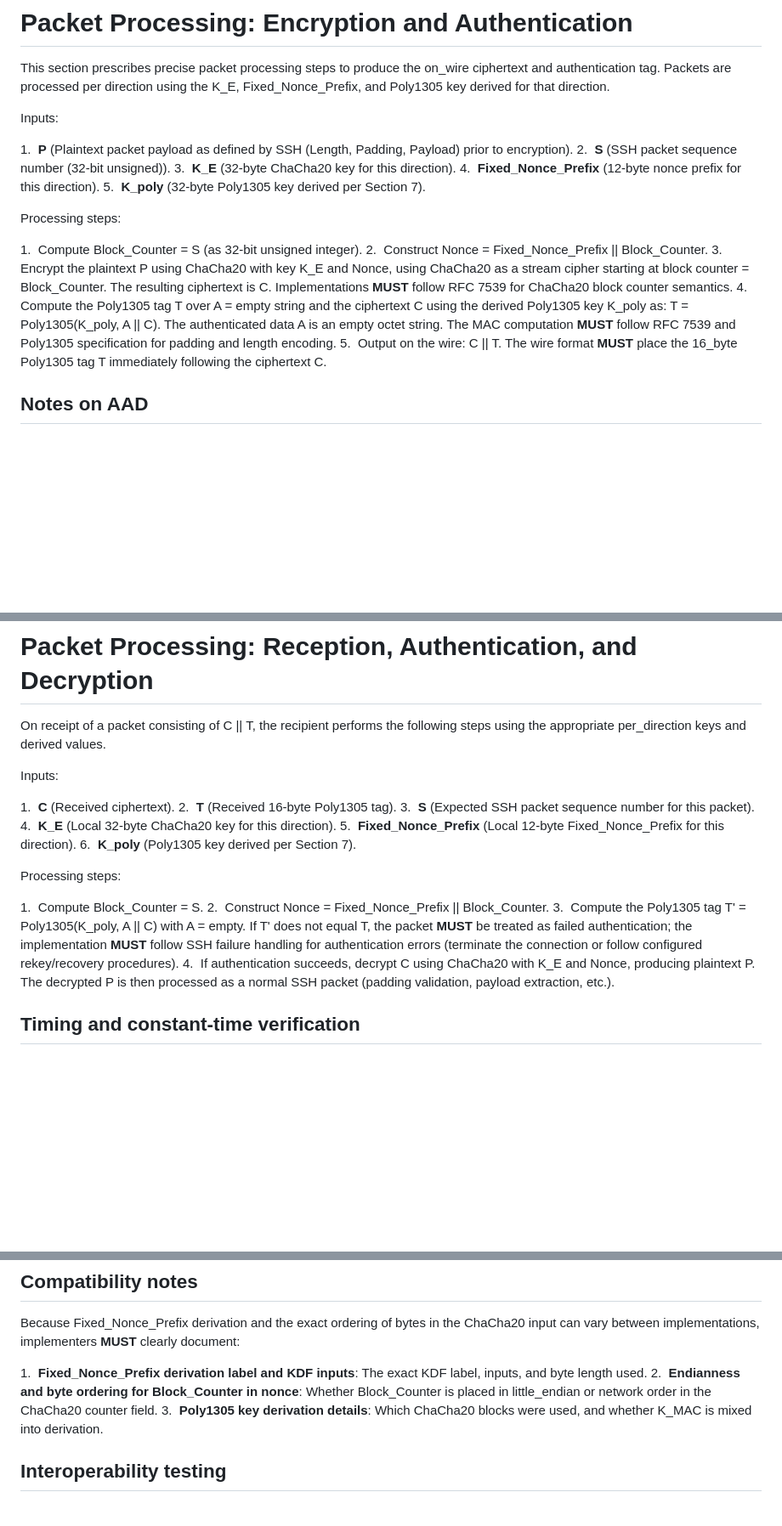
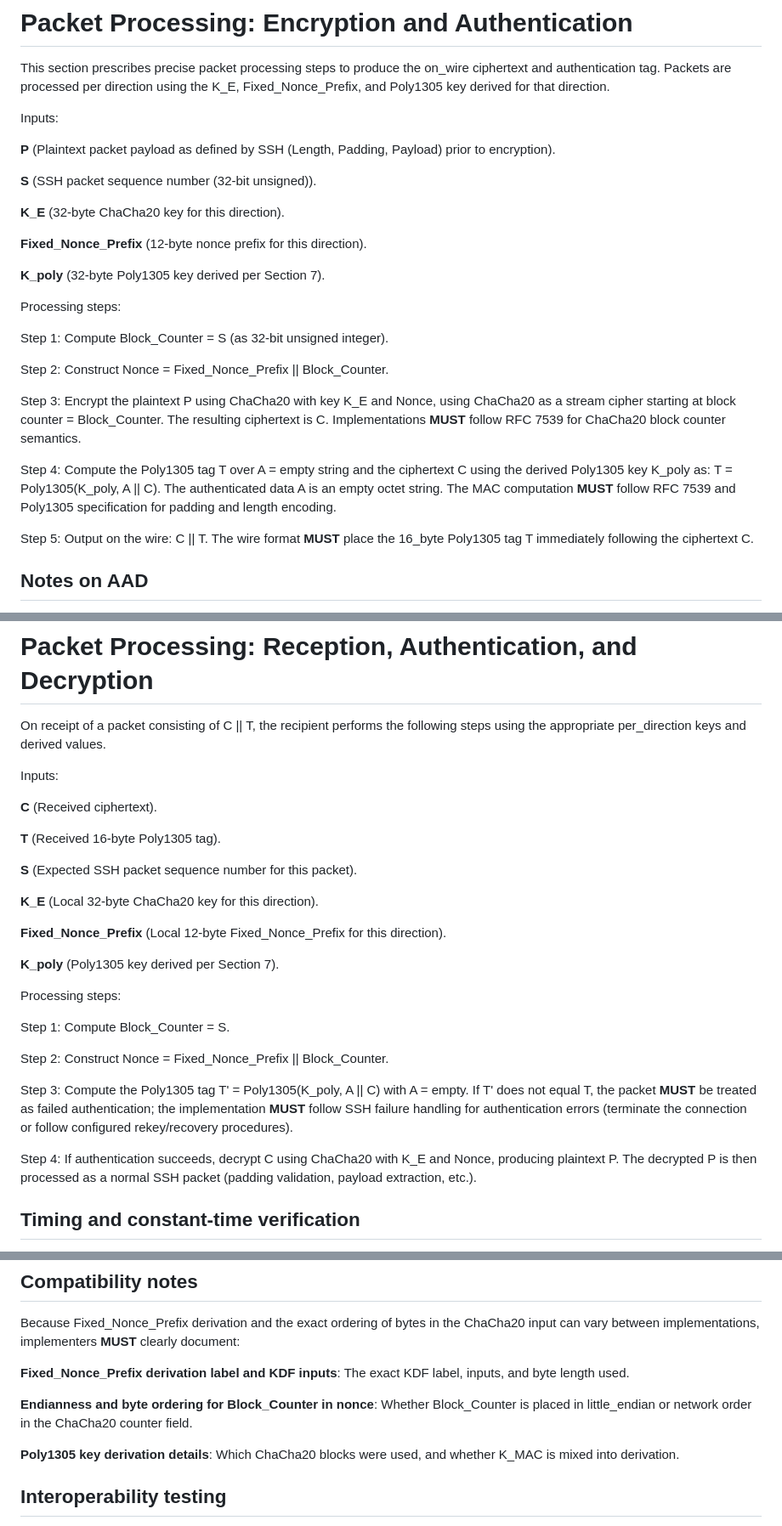
Before and after one commit to scssh/ciphers, a Markdown page: draft-harper-sshm-chacha20-poly1305.md, 3 parts joined by grey strips. Shown at 85% size. Rendered like a GitHub page; blank space fills up the shorter version.

```diff
--- a/draft-harper-sshm-chacha20-poly1305.md
+++ b/draft-harper-sshm-chacha20-poly1305.md
@@ -143,19 +152,27 @@ This section prescribes precise packet processing steps to produce the on\_wire
 
 Inputs:
 
-1.  **P** (Plaintext packet payload as defined by SSH (Length, Padding, Payload) prior to encryption).
-2.  **S** (SSH packet sequence number (32‑bit unsigned)).
-3.  **K\_E** (32‑byte ChaCha20 key for this direction).
-4.  **Fixed\_Nonce\_Prefix** (12‑byte nonce prefix for this direction).
-5.  **K\_poly** (32‑byte Poly1305 key derived per Section 7).
+**P** (Plaintext packet payload as defined by SSH (Length, Padding, Payload) prior to encryption).
+
+**S** (SSH packet sequence number (32‑bit unsigned)).
+
+**K\_E** (32‑byte ChaCha20 key for this direction).
+
+**Fixed\_Nonce\_Prefix** (12‑byte nonce prefix for this direction).
+
+**K\_poly** (32‑byte Poly1305 key derived per Section 7).
 
 Processing steps:
 
-1.  Compute Block\_Counter = S (as 32‑bit unsigned integer).
-2.  Construct Nonce = Fixed\_Nonce\_Prefix || Block\_Counter.
-3.  Encrypt the plaintext P using ChaCha20 with key K\_E and Nonce, using ChaCha20 as a stream cipher starting at block counter = Block\_Counter. The resulting ciphertext is C. Implementations **MUST** follow RFC 7539 for ChaCha20 block counter semantics.
-4.  Compute the Poly1305 tag T over A = empty string and the ciphertext C using the derived Poly1305 key K\_poly as: T = Poly1305(K\_poly, A || C). The authenticated data A is an empty octet string. The MAC computation **MUST** follow RFC 7539 and Poly1305 specification for padding and length encoding.
-5.  Output on the wire: C || T. The wire format **MUST** place the 16\_byte Poly1305 tag T immediately following the ciphertext C.
+Step 1: Compute Block\_Counter = S (as 32‑bit unsigned integer).
+
+Step 2: Construct Nonce = Fixed\_Nonce\_Prefix || Block\_Counter.
+
+Step 3: Encrypt the plaintext P using ChaCha20 with key K\_E and Nonce, using ChaCha20 as a stream cipher starting at block counter = Block\_Counter. The resulting ciphertext is C. Implementations **MUST** follow RFC 7539 for ChaCha20 block counter semantics.
+
+Step 4: Compute the Poly1305 tag T over A = empty string and the ciphertext C using the derived Poly1305 key K\_poly as: T = Poly1305(K\_poly, A || C). The authenticated data A is an empty octet string. The MAC computation **MUST** follow RFC 7539 and Poly1305 specification for padding and length encoding.
+
+Step 5: Output on the wire: C || T. The wire format **MUST** place the 16\_byte Poly1305 tag T immediately following the ciphertext C.
 
 ## Notes on AAD
 
@@ -171,19 +188,27 @@ On receipt of a packet consisting of C || T, the recipient performs the followin
 
 Inputs:
 
-1.  **C** (Received ciphertext).
-2.  **T** (Received 16‑byte Poly1305 tag).
-3.  **S** (Expected SSH packet sequence number for this packet).
-4.  **K\_E** (Local 32‑byte ChaCha20 key for this direction).
-5.  **Fixed\_Nonce\_Prefix** (Local 12‑byte Fixed\_Nonce\_Prefix for this direction).
-6.  **K\_poly** (Poly1305 key derived per Section 7).
+**C** (Received ciphertext).
+
+**T** (Received 16‑byte Poly1305 tag).
+
+**S** (Expected SSH packet sequence number for this packet).
+
+**K\_E** (Local 32‑byte ChaCha20 key for this direction).
+
+**Fixed\_Nonce\_Prefix** (Local 12‑byte Fixed\_Nonce\_Prefix for this direction).
+
+**K\_poly** (Poly1305 key derived per Section 7).
 
 Processing steps:
 
-1.  Compute Block\_Counter = S.
-2.  Construct Nonce = Fixed\_Nonce\_Prefix || Block\_Counter.
-3.  Compute the Poly1305 tag T' = Poly1305(K\_poly, A || C) with A = empty. If T' does not equal T, the packet **MUST** be treated as failed authentication; the implementation **MUST** follow SSH failure handling for authentication errors (terminate the connection or follow configured rekey/recovery procedures).
-4.  If authentication succeeds, decrypt C using ChaCha20 with K\_E and Nonce, producing plaintext P. The decrypted P is then processed as a normal SSH packet (padding validation, payload extraction, etc.).
+Step 1: Compute Block\_Counter = S.
+
+Step 2: Construct Nonce = Fixed\_Nonce\_Prefix || Block\_Counter.
+
+Step 3: Compute the Poly1305 tag T' = Poly1305(K\_poly, A || C) with A = empty. If T' does not equal T, the packet **MUST** be treated as failed authentication; the implementation **MUST** follow SSH failure handling for authentication errors (terminate the connection or follow configured rekey/recovery procedures).
+
+Step 4: If authentication succeeds, decrypt C using ChaCha20 with K\_E and Nonce, producing plaintext P. The decrypted P is then processed as a normal SSH packet (padding validation, payload extraction, etc.).
 
 ## Timing and constant‑time verification
 
@@ -227,9 +256,11 @@ When negotiating ciphersuites, implementations **MUST** follow SSH Algorithm Neg
 
 Because Fixed\_Nonce\_Prefix derivation and the exact ordering of bytes in the ChaCha20 input can vary between implementations, implementers **MUST** clearly document:
 
-1.  **Fixed\_Nonce\_Prefix derivation label and KDF inputs**: The exact KDF label, inputs, and byte length used.
-2.  **Endianness and byte ordering for Block\_Counter in nonce**: Whether Block\_Counter is placed in little\_endian or network order in the ChaCha20 counter field.
-3.  **Poly1305 key derivation details**: Which ChaCha20 blocks were used, and whether K\_MAC is mixed into derivation.
+**Fixed\_Nonce\_Prefix derivation label and KDF inputs**: The exact KDF label, inputs, and byte length used.
+
+**Endianness and byte ordering for Block\_Counter in nonce**: Whether Block\_Counter is placed in little\_endian or network order in the ChaCha20 counter field.
+
+**Poly1305 key derivation details**: Which ChaCha20 blocks were used, and whether K\_MAC is mixed into derivation.
 
 ## Interoperability testing
 
```
Also changed, not shown: other parts of draft-harper-sshm-chacha20-poly1305.md (+36 -23 lines).
